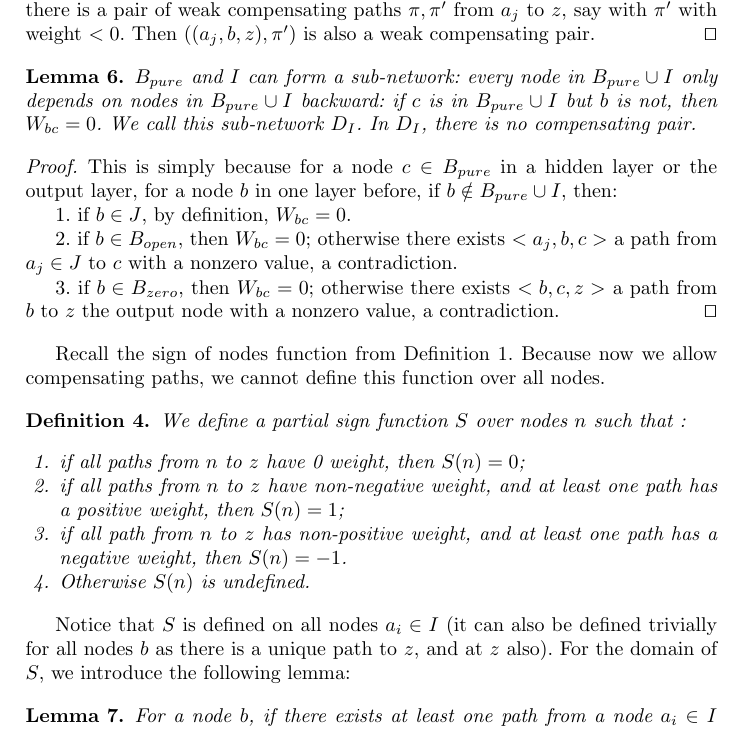
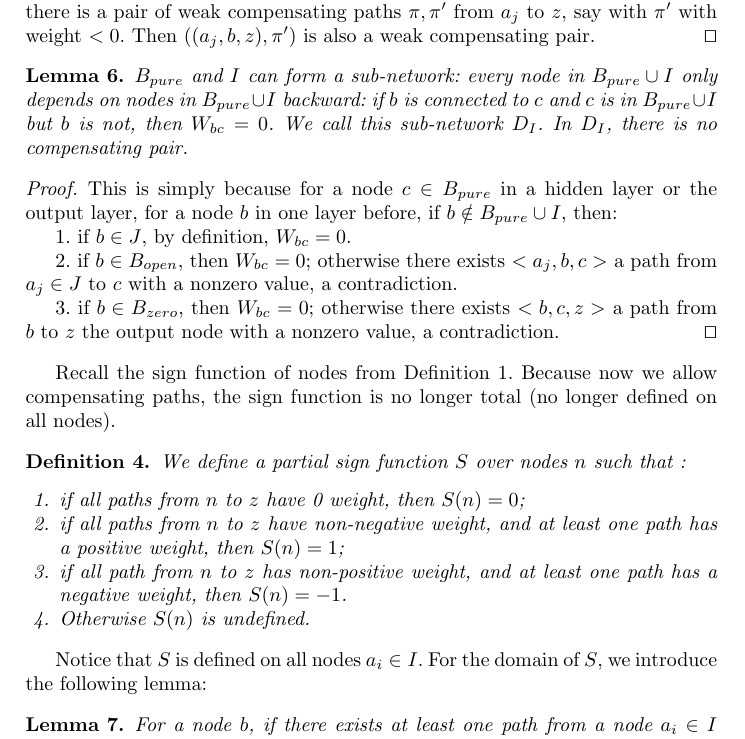
Before and after one commit to blaisegenest/vericompensate, a LaTeX thesis (Paper/Paper_noProof.tex, which reads Paper/proofs.tex): part of page 25 of 29, cut so that both start at the same text. Compiled offline with pdfLaTeX.

Commit message:
update proof

```diff
--- a/Paper/proofs.tex
+++ b/Paper/proofs.tex
@@ -459,7 +459,7 @@
 				\end{proof}
 
 				\begin{lemma}\label{lem:subnetwork}
-					$B_{pure}$ and $I$ can form a sub-network: every node in $B_{pure}\cup I$ only depends on nodes in $B_{pure}\cup I$ backward: if $c$ is in $B_{pure}\cup I$ but $b$ is not, then $W_{bc}=0$. We call this sub-network $D_I$. In $D_I$, there is no compensating pair.
+					$B_{pure}$ and $I$ can form a sub-network: every node in $B_{pure}\cup I$ only depends on nodes in $B_{pure}\cup I$ backward: if $b$ is connected to $c$ and $c$ is in $B_{pure}\cup I$ but $b$ is not, then $W_{bc}=0$. We call this sub-network $D_I$. In $D_I$, there is no compensating pair.
 				\end{lemma}
 
 				\begin{proof}
@@ -474,7 +474,7 @@
 
 
 
-				Recall the sign of nodes function from Definition \ref{sign_of_nodes}. Because now we allow compensating paths, we cannot define this function over all nodes.
+				Recall the sign function of nodes from Definition \ref{sign_of_nodes}. Because now we allow compensating paths, the sign function is no longer total (no longer defined on all nodes).
 
 
 
@@ -489,7 +489,7 @@
 					\end{enumerate}
 				\end{definition}
 
-				Notice that $S$ is defined on all nodes $a_i \in I$ (it can also be defined trivially for all nodes $b$ as there is a unique path to $z$, and at $z$ also). For the domain of $S$, we introduce the following lemma:
+				Notice that $S$ is defined on all nodes $a_i \in I$. For the domain of $S$, we introduce the following lemma:
 
 				\begin{lemma}\label{lem:sign}
 					For a node $b$, if there exists at least one path from a node $a_i\in I$ with nonzero weight, then  $S$ is defined on $b$.
```
